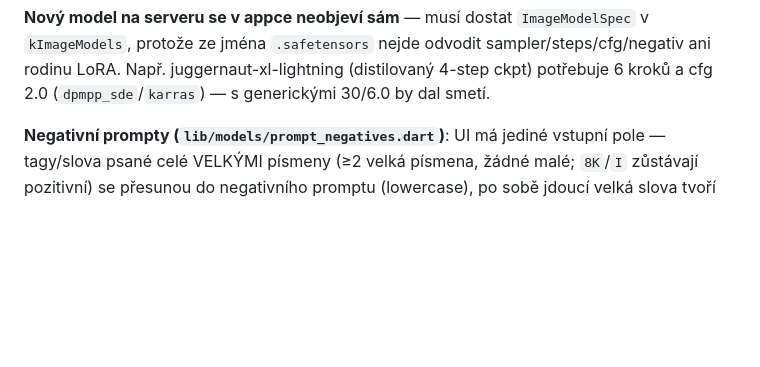
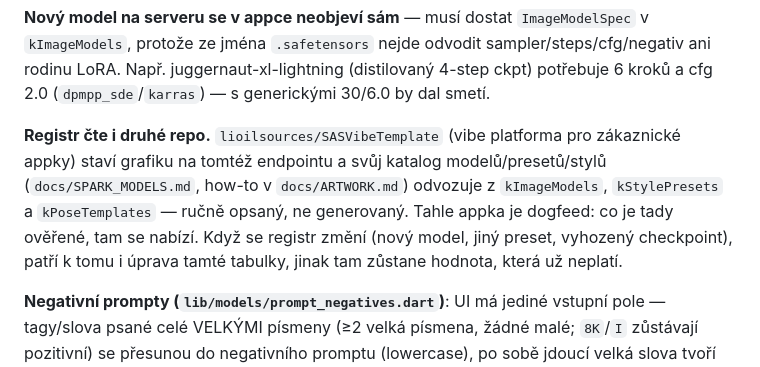
Before and after one commit to lioilsources/Ol1nLLM, a Markdown page: CLAUDE.md, the part around the change. GitHub-like rendering; blank space fills up the shorter version.

Commit message:
CLAUDE.md: registr modelů čte i SASVibeTemplate
Vibe platforma staví grafiku zákaznických appek na tomtéž ComfyUI endpointu
a svůj katalog (docs/SPARK_MODELS.md) opisuje z kImageModels, kStylePresets
a kPoseTemplates. Ručně, ne generovaně — takže změna registru tady znamená
i úpravu tamté tabulky, jinak tam zůstane neplatná hodnota.

Co-Authored-By: Claude Opus 5 <noreply@anthropic.com>
Claude-Session: https://claude.ai/code/session_01PrVkGMJ4nkRW2vcnDvMzDz

```diff
--- a/CLAUDE.md
+++ b/CLAUDE.md
@@ -223,6 +223,15 @@ s odinstalovaným checkpointem měla koherentní výběr.
 odvodit sampler/steps/cfg/negativ ani rodinu LoRA. Např.
 juggernaut-xl-lightning (distilovaný 4-step ckpt) potřebuje 6 kroků a cfg 2.0
 (`dpmpp_sde`/`karras`) — s generickými 30/6.0 by dal smetí.
+
+**Registr čte i druhé repo.** `lioilsources/SASVibeTemplate` (vibe platforma
+pro zákaznické appky) staví grafiku na tomtéž endpointu a svůj katalog
+modelů/presetů/stylů (`docs/SPARK_MODELS.md`, how-to v `docs/ARTWORK.md`)
+odvozuje z `kImageModels`, `kStylePresets` a `kPoseTemplates` — ručně
+opsaný, ne generovaný. Tahle appka je dogfeed: co je tady ověřené, tam se
+nabízí. Když se registr změní (nový model, jiný preset, vyhozený
+checkpoint), patří k tomu i úprava tamté tabulky, jinak tam zůstane
+hodnota, která už neplatí.
 
 **Negativní prompty (`lib/models/prompt_negatives.dart`)**: UI má jediné
 vstupní pole — tagy/slova psané celé VELKÝMI písmeny (≥2 velká písmena, žádné
```
